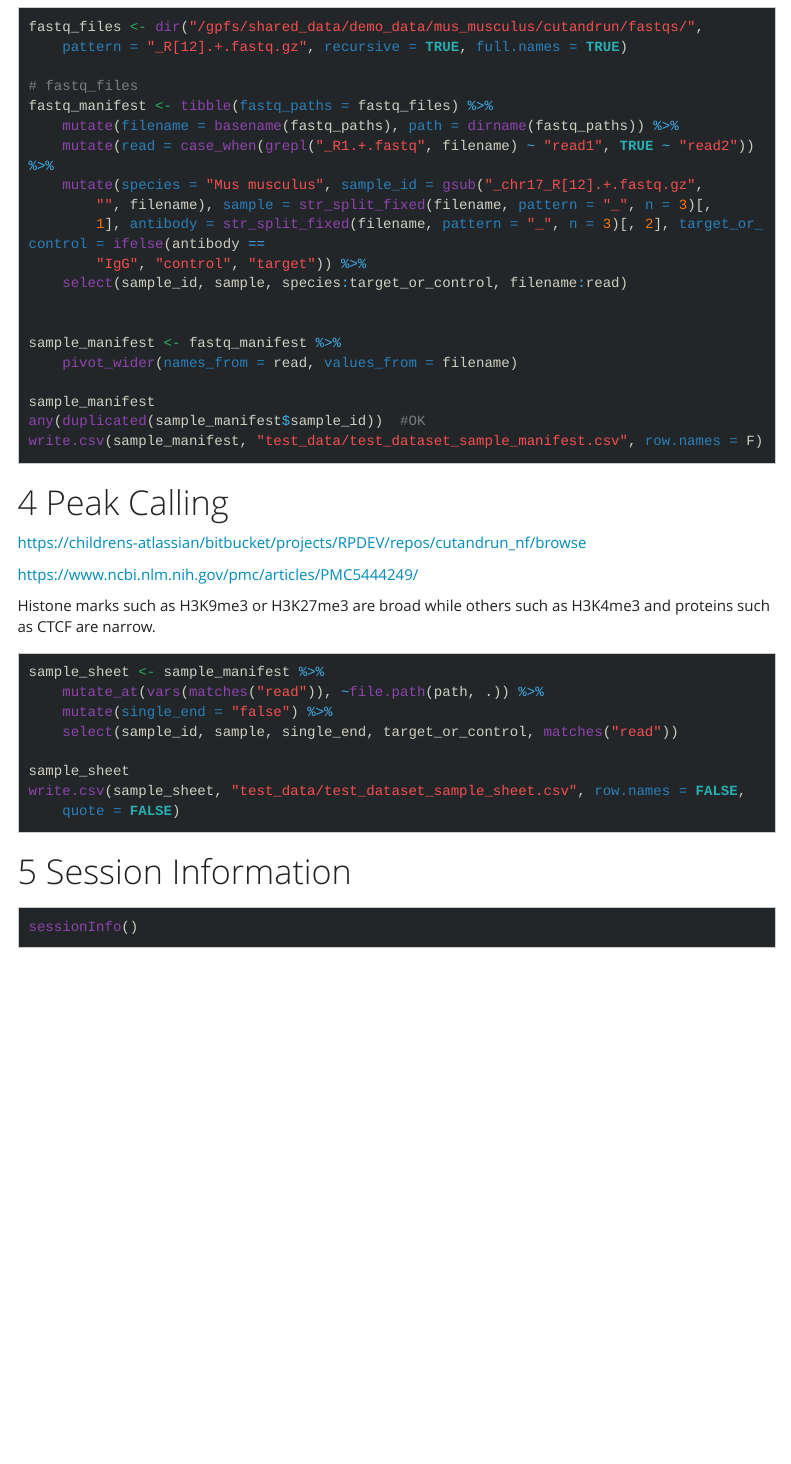
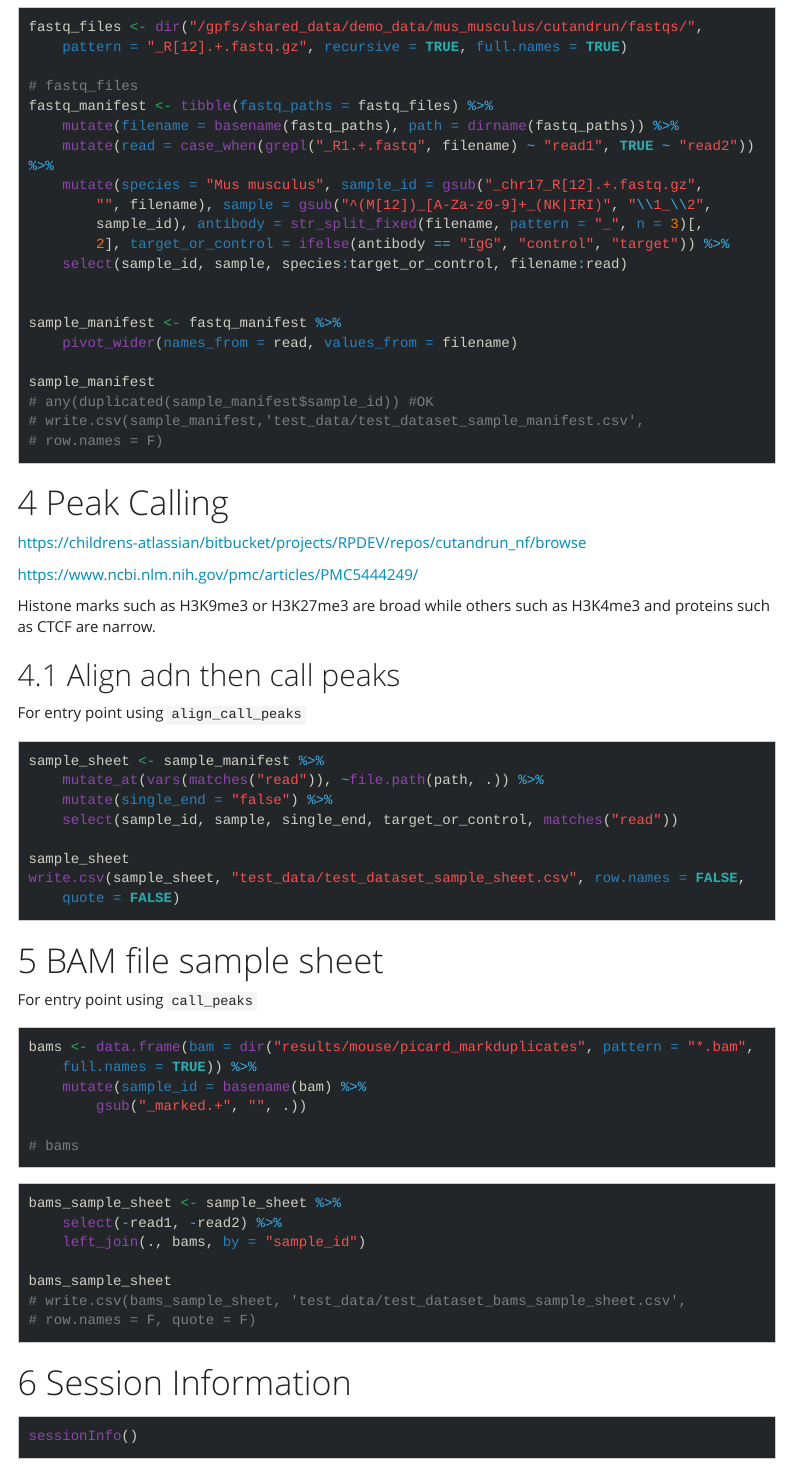
Before and after one commit to RSC-RP/cutandrun_nf, an R Markdown document (cutandrun_sample_manifest.Rmd): the page in a window 1100 px wide, from 280 px down. Rendered offline with R 4.5, knitr and Pandoc, with nearby package versions; some code elsewhere in the file could not run offline; menus at the side of the page are left out; long lines of code are wrapped.

Commit message:
added entry point when using bam file input

````diff
--- a/cutandrun_sample_manifest.Rmd
+++ b/cutandrun_sample_manifest.Rmd
@@ -68,7 +68,7 @@ fastq_manifest <- tibble(fastq_paths=fastq_files) %>%
         TRUE  ~ "read2")) %>%
     mutate(species="Mus musculus",
            sample_id=gsub("_chr17_R[12].+.fastq.gz", "", filename),
-           sample=str_split_fixed(filename, pattern = "_", n=3)[,1],
+           sample=gsub("^(M[12])_[A-Za-z0-9]+_(NK|IRI)", "\\1_\\2",sample_id),
            antibody=str_split_fixed(filename, pattern = "_", n=3)[,2],
            target_or_control=ifelse(antibody=="IgG", "control", "target")) %>%
     select(sample_id,sample,species:target_or_control,filename:read)
@@ -79,8 +79,8 @@ sample_manifest <- fastq_manifest %>%
                 values_from=filename)
 
 sample_manifest
-any(duplicated(sample_manifest$sample_id)) #OK
-write.csv(sample_manifest,"test_data/test_dataset_sample_manifest.csv", row.names = F)
+# any(duplicated(sample_manifest$sample_id)) #OK
+# write.csv(sample_manifest,"test_data/test_dataset_sample_manifest.csv", row.names = F)
 ```
 
 # Peak Calling
@@ -90,6 +90,10 @@ https://childrens-atlassian/bitbucket/projects/RPDEV/repos/cutandrun_nf/browse
 https://www.ncbi.nlm.nih.gov/pmc/articles/PMC5444249/
 
 Histone marks such as H3K9me3 or H3K27me3 are broad while others such as H3K4me3 and proteins such as CTCF are narrow.
+
+## Align adn then call peaks
+
+For entry point using `align_call_peaks`
 
 ```{r}
 sample_sheet <- sample_manifest %>%
@@ -105,6 +109,30 @@ sample_sheet
 write.csv(sample_sheet,"test_data/test_dataset_sample_sheet.csv", row.names = FALSE, quote = FALSE)
 ```
 
+# BAM file sample sheet
+
+For entry point using `call_peaks`
+
+```{r}
+bams <- data.frame(bam=dir("results/mouse/picard_markduplicates",
+    pattern = "*.bam",
+    full.names = TRUE)) %>%
+    mutate(sample_id=basename(bam) %>%
+               gsub("_marked.+","", .))
+
+# bams
+```
+
+```{r}
+bams_sample_sheet <- sample_sheet %>%
+    select(-read1, -read2) %>%
+    left_join(., bams, by="sample_id")
+
+bams_sample_sheet
+# write.csv(bams_sample_sheet, "test_data/test_dataset_bams_sample_sheet.csv",
+#           row.names = F, quote = F)
+```
+
 
 # Session Information
 
````
Also changed, not shown: test_data/test_dataset_sample_sheet.csv (+6 -6 lines), 3 other files.
